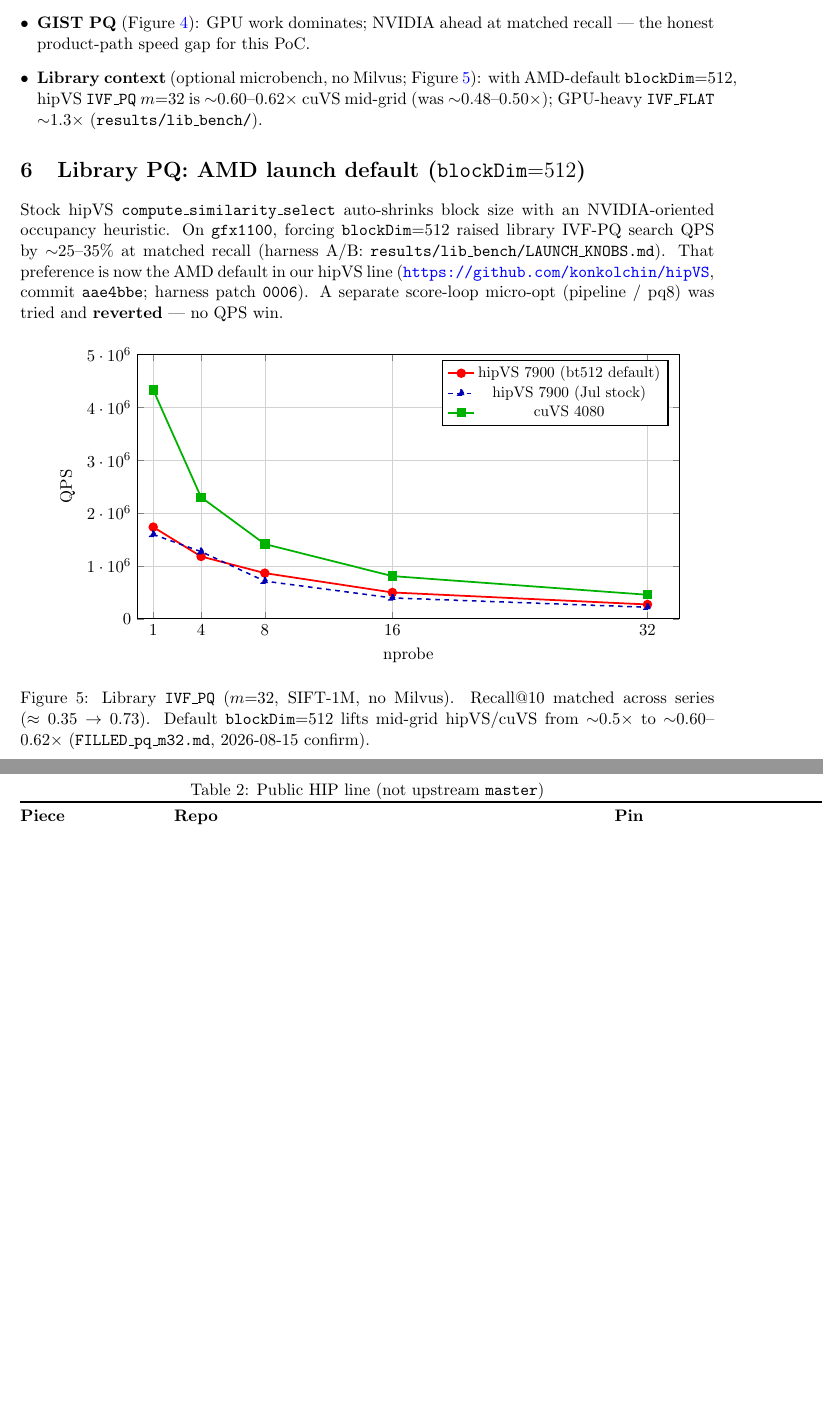
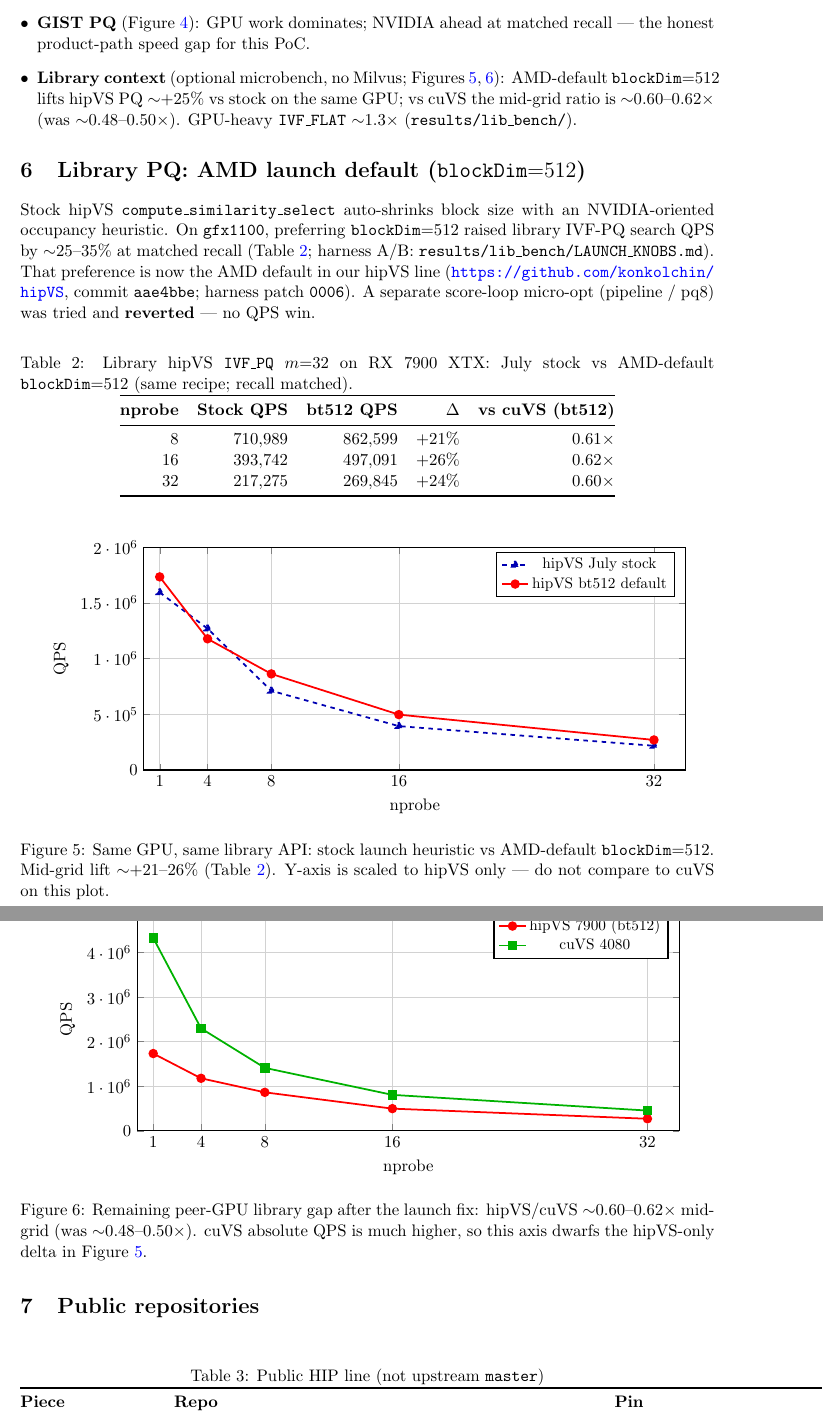
Before and after one commit to konkolchin/ann-harness-amd, a LaTeX paper (docs/porting_milvus_gpu_to_amd.tex): two parts of pages 5 and 6 of 6 before the commit and two parts of pages 5 and 6 of 7 after it, joined at a grey line, cut so that both start at the same text, the shorter picture padded with empty space. Compiled offline with pdfLaTeX.

Commit message:
Split library PQ plots so the bt512 +25% gain is visible.
Previous figure scaled to cuVS (~4M QPS), hiding the hipVS stock vs bt512 delta. Add a delta table and a hipVS-only plot before the peer-GPU gap figure.

Co-authored-by: Cursor <cursoragent@cursor.com>

```diff
--- a/docs/porting_milvus_gpu_to_amd.tex
+++ b/docs/porting_milvus_gpu_to_amd.tex
@@ -290,10 +290,10 @@ Sources: \texttt{results/milvus\_gist\_pq/FILLED.md}.}
   \item \textbf{GIST PQ} (Figure~\ref{fig:gist-pq}): GPU work dominates; NVIDIA ahead
         at matched recall --- the honest product-path speed gap for this PoC.
   \item \textbf{Library context} (optional microbench, no Milvus;
-        Figure~\ref{fig:lib-pq}):
-        with AMD-default \texttt{blockDim}${=}512$, hipVS \texttt{IVF\_PQ} $m{=}32$
-        is $\sim$0.60--0.62$\times$ cuVS mid-grid (was $\sim$0.48--0.50$\times$);
-        GPU-heavy \texttt{IVF\_FLAT} $\sim$1.3$\times$
+        Figures~\ref{fig:lib-pq-bt512},~\ref{fig:lib-pq}):
+        AMD-default \texttt{blockDim}${=}512$ lifts hipVS PQ $\sim$+25\% vs stock
+        on the same GPU; vs cuVS the mid-grid ratio is $\sim$0.60--0.62$\times$
+        (was $\sim$0.48--0.50$\times$). GPU-heavy \texttt{IVF\_FLAT} $\sim$1.3$\times$
         (\texttt{results/lib\_bench/}).
 \end{itemize}
 
@@ -301,20 +301,71 @@ Sources: \texttt{results/milvus\_gist\_pq/FILLED.md}.}
 \label{sec:lib-bt512}
 
 Stock hipVS \texttt{compute\_similarity\_select} auto-shrinks block size with an
-NVIDIA-oriented occupancy heuristic. On \texttt{gfx1100}, forcing
+NVIDIA-oriented occupancy heuristic. On \texttt{gfx1100}, preferring
 \texttt{blockDim}${=}512$ raised library IVF-PQ search QPS by $\sim$25--35\%
-at matched recall (harness A/B: \texttt{results/lib\_bench/LAUNCH\_KNOBS.md}).
+at matched recall (Table~\ref{tab:lib-bt512-delta};
+harness A/B: \texttt{results/lib\_bench/LAUNCH\_KNOBS.md}).
 That preference is now the AMD default in our hipVS line
 (\url{https://github.com/konkolchin/hipVS}, commit \texttt{aae4bbe};
 harness patch \texttt{0006}). A separate score-loop micro-opt (pipeline / pq8)
 was tried and \textbf{reverted} --- no QPS win.
+
+\begin{table}[H]
+\centering
+\caption{Library hipVS \texttt{IVF\_PQ} $m{=}32$ on RX~7900~XTX:
+July stock vs AMD-default \texttt{blockDim}${=}512$ (same recipe; recall matched).}
+\label{tab:lib-bt512-delta}
+\begin{tabular}{@{}rrrrr@{}}
+\toprule
+\textbf{nprobe} & \textbf{Stock QPS} & \textbf{bt512 QPS} & \textbf{$\Delta$} & \textbf{vs cuVS (bt512)} \\
+\midrule
+8  & 710{,}989  & 862{,}599  & $+21\%$ & $0.61\times$ \\
+16 & 393{,}742  & 497{,}091  & $+26\%$ & $0.62\times$ \\
+32 & 217{,}275  & 269{,}845  & $+24\%$ & $0.60\times$ \\
+\bottomrule
+\end{tabular}
+\end{table}
 
 \begin{figure}[H]
 \centering
 \begin{tikzpicture}
 \begin{axis}[
   width=0.88\textwidth,
-  height=0.48\textwidth,
+  height=0.42\textwidth,
+  xlabel={nprobe},
+  ylabel={QPS},
+  xmin=0, xmax=34,
+  ymin=0, ymax=2.0e6,
+  xtick={1,4,8,16,32},
+  grid=both,
+  major grid style={gray!35},
+  legend style={at={(0.98,0.98)}, anchor=north east, font=\small},
+  thick,
+  scaled ticks=false,
+]
+% Only the two hipVS series --- y-scale matches AMD rates so +25% is visible.
+\addplot[blue!70!black, mark=triangle*, mark size=2.5pt, line width=1.15pt, dashed] coordinates {
+  (1,1593707) (4,1268942) (8,710989) (16,393742) (32,217275)
+};
+\addlegendentry{hipVS July stock}
+\addplot[red, mark=*, mark size=2.5pt, line width=1.15pt] coordinates {
+  (1,1733219) (4,1177594) (8,862599) (16,497091) (32,269845)
+};
+\addlegendentry{hipVS bt512 default}
+\end{axis}
+\end{tikzpicture}
+\caption{Same GPU, same library API: stock launch heuristic vs AMD-default
+\texttt{blockDim}${=}512$. Mid-grid lift $\sim$+21--26\% (Table~\ref{tab:lib-bt512-delta}).
+Y-axis is scaled to hipVS only --- do not compare to cuVS on this plot.}
+\label{fig:lib-pq-bt512}
+\end{figure}
+
+\begin{figure}[H]
+\centering
+\begin{tikzpicture}
+\begin{axis}[
+  width=0.88\textwidth,
+  height=0.42\textwidth,
   xlabel={nprobe},
   ylabel={QPS},
   xmin=0, xmax=34,
@@ -329,21 +380,17 @@ was tried and \textbf{reverted} --- no QPS win.
 \addplot[red, mark=*, mark size=2.5pt, line width=1.15pt] coordinates {
   (1,1733219) (4,1177594) (8,862599) (16,497091) (32,269845)
 };
-\addlegendentry{hipVS 7900 (bt512 default)}
-\addplot[blue!70!black, mark=triangle*, mark size=2.5pt, line width=1.0pt, dashed] coordinates {
-  (1,1593707) (4,1268942) (8,710989) (16,393742) (32,217275)
-};
-\addlegendentry{hipVS 7900 (Jul stock)}
+\addlegendentry{hipVS 7900 (bt512)}
 \addplot[green!70!black, mark=square*, mark size=2.5pt, line width=1.15pt] coordinates {
   (1,4326105) (4,2297667) (8,1411722) (16,806267) (32,453316)
 };
 \addlegendentry{cuVS 4080}
 \end{axis}
 \end{tikzpicture}
-\caption{Library \texttt{IVF\_PQ} ($m{=}32$, SIFT-1M, no Milvus).
-Recall@10 matched across series ($\approx0.35\rightarrow0.73$).
-Default \texttt{blockDim}${=}512$ lifts mid-grid hipVS/cuVS from $\sim$0.5$\times$
-to $\sim$0.60--0.62$\times$ (\texttt{FILLED\_pq\_m32.md}, 2026-08-15 confirm).}
+\caption{Remaining peer-GPU library gap after the launch fix:
+hipVS/cuVS $\sim$0.60--0.62$\times$ mid-grid (was $\sim$0.48--0.50$\times$).
+cuVS absolute QPS is much higher, so this axis dwarfs the hipVS-only delta
+in Figure~\ref{fig:lib-pq-bt512}.}
 \label{fig:lib-pq}
 \end{figure}
 
```
